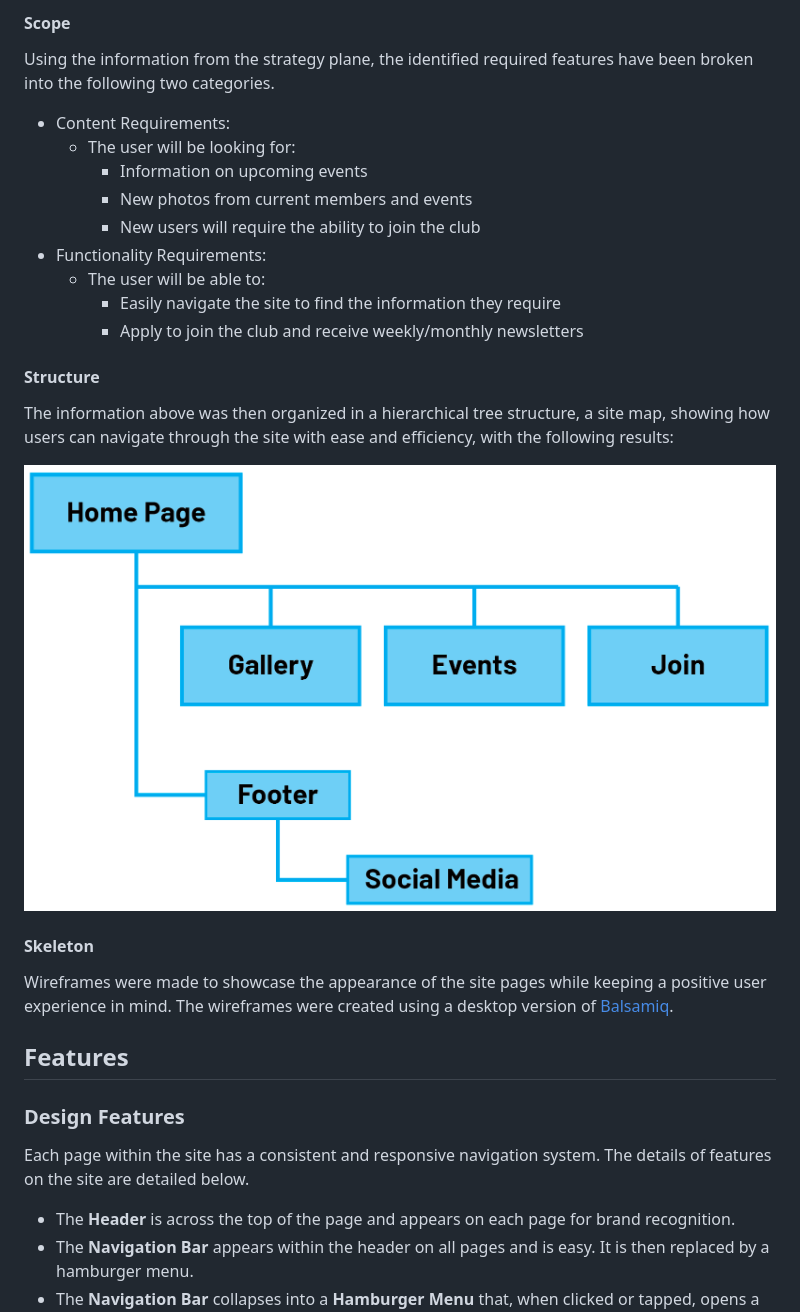
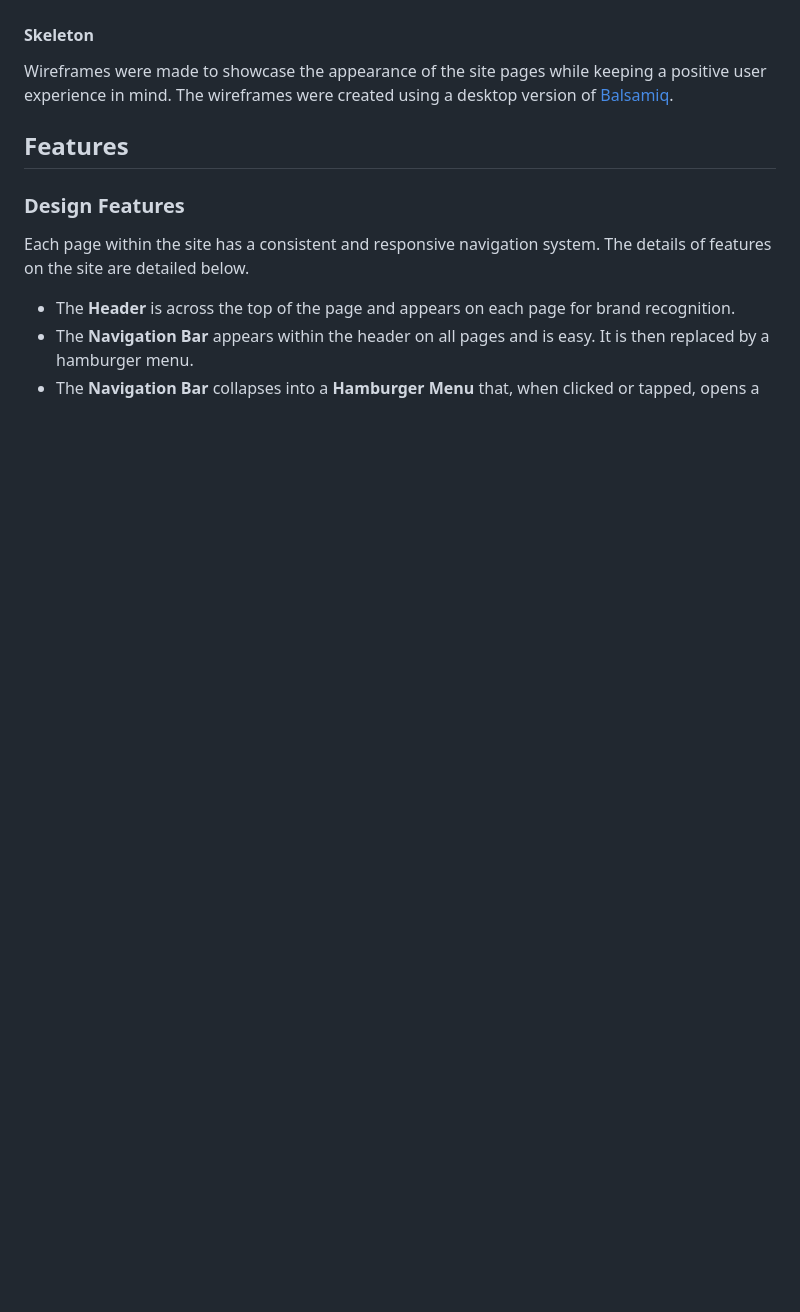
Before and after one commit to ChrisF64/Honda-Riders-Club, a Markdown page: README.md, the part around one of its changes. Drawn GitHub-style; blank space fills up the shorter version.

```diff
--- a/README.md
+++ b/README.md
@@ -59,20 +6,3 @@ The website needs to enable the **site manager** to:
-#### Scope
-Using the information from the strategy plane, the identified required features have been broken into the following two categories.
-- Content Requirements:
-    - The user will be looking for:
-        - Information on upcoming events
-        - New photos from current members and events
-        - New users will require the ability to join the club
-- Functionality Requirements:
-    - The user will be able to:
-        - Easily navigate the site to find the information they require
-        - Apply to join the club and receive weekly/monthly newsletters
-
-#### Structure
-The information above was then organized in a hierarchical tree structure, a site map, showing how users can navigate through the site with ease and efficiency, with the following results:
-
-
-![Site Map](assets/media/site-map.png)
 
 
 #### Skeleton
```
Also changed, not shown: other parts of README.md (+0 -53 lines), z_README.md (+16 -1 lines).
